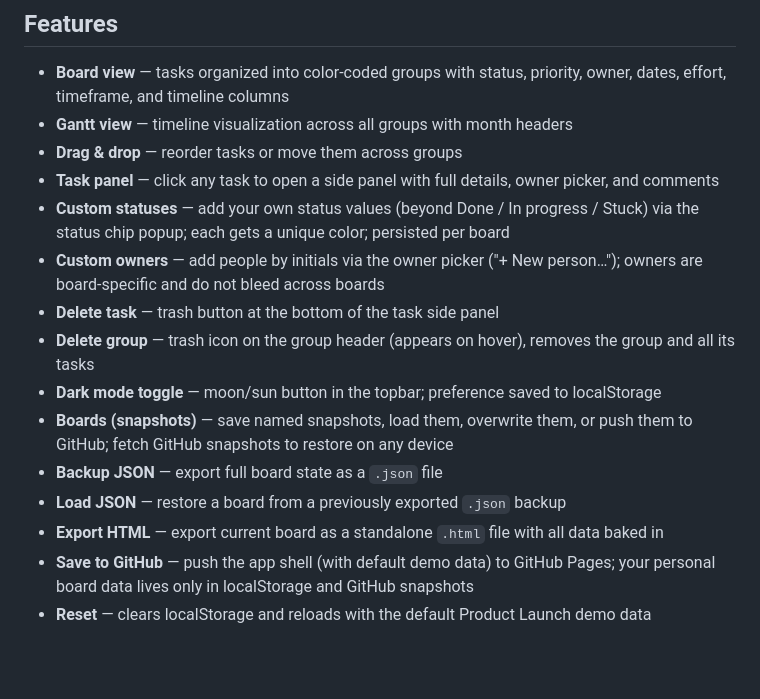
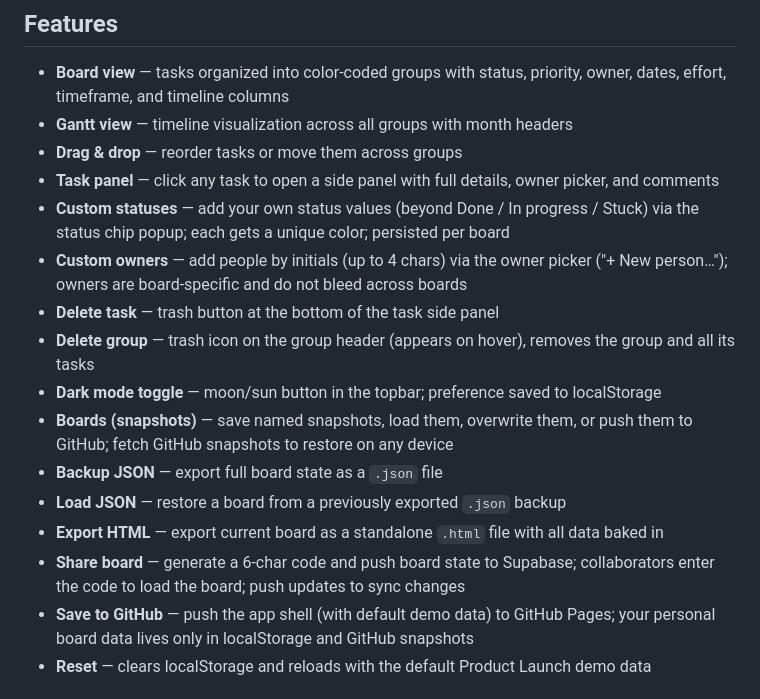
Before and after one commit to sr9kanth/friday.com, a Markdown page: README.md, the part around one of its changes. GitHub-like rendering; blank space fills up the shorter version.

```diff
--- a/README.md
+++ b/README.md
@@ -9,7 +9,7 @@ A Monday.com-style project board that runs entirely as a single HTML file — no
 - **Drag & drop** — reorder tasks or move them across groups
 - **Task panel** — click any task to open a side panel with full details, owner picker, and comments
 - **Custom statuses** — add your own status values (beyond Done / In progress / Stuck) via the status chip popup; each gets a unique color; persisted per board
-- **Custom owners** — add people by initials via the owner picker ("+ New person…"); owners are board-specific and do not bleed across boards
+- **Custom owners** — add people by initials (up to 4 chars) via the owner picker ("+ New person…"); owners are board-specific and do not bleed across boards
 - **Delete task** — trash button at the bottom of the task side panel
 - **Delete group** — trash icon on the group header (appears on hover), removes the group and all its tasks
 - **Dark mode toggle** — moon/sun button in the topbar; preference saved to localStorage
@@ -17,6 +17,7 @@ A Monday.com-style project board that runs entirely as a single HTML file — no
 - **Backup JSON** — export full board state as a `.json` file
 - **Load JSON** — restore a board from a previously exported `.json` backup
 - **Export HTML** — export current board as a standalone `.html` file with all data baked in
+- **Share board** — generate a 6-char code and push board state to Supabase; collaborators enter the code to load the board; push updates to sync changes
 - **Save to GitHub** — push the app shell (with default demo data) to GitHub Pages; your personal board data lives only in localStorage and GitHub snapshots
 - **Reset** — clears localStorage and reloads with the default Product Launch demo data
 
```
Also changed, not shown: other parts of README.md (+44 -8 lines), CLAUDE.md (+29 -1 lines).
